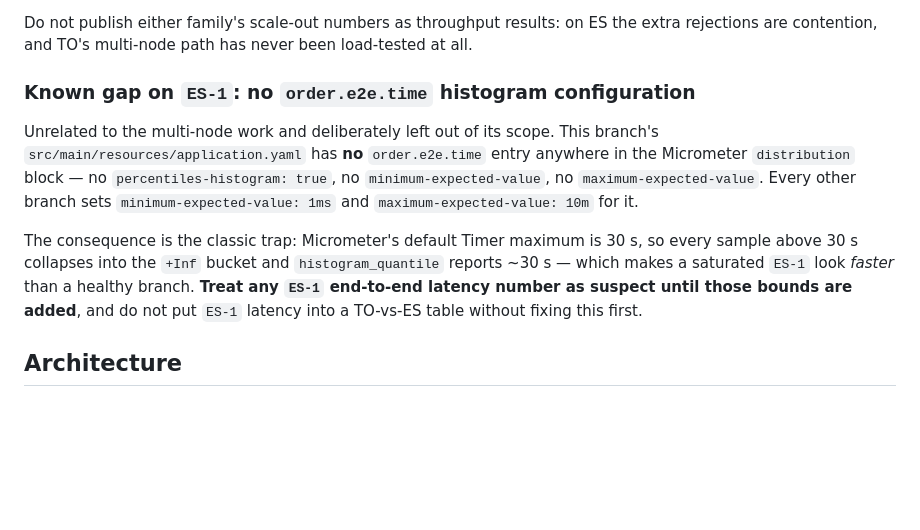
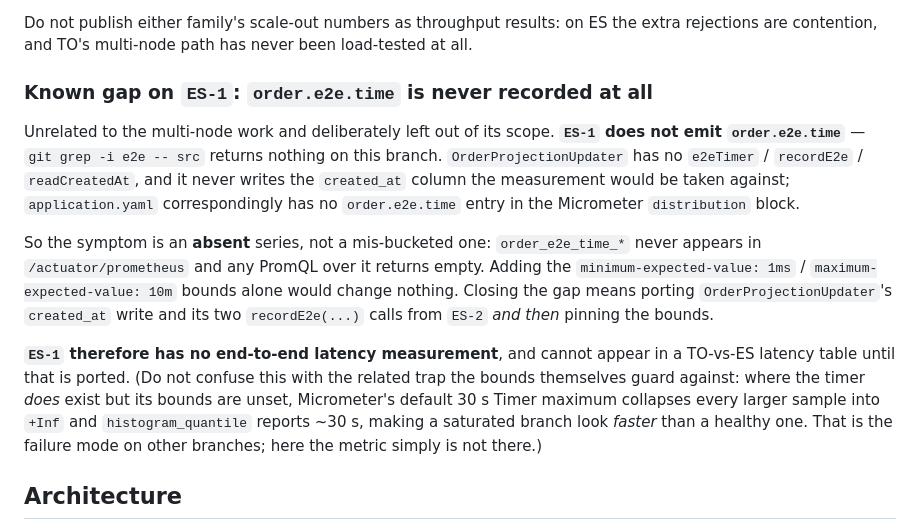
Before and after one commit to WiktorSzymanski/inventory-item, a Markdown page: CLAUDE.md, the part around the change. Rendered like a GitHub page; blank space fills up the shorter version.

Commit message:
Correct the ES-1 e2e gap: the metric is absent, not mis-bucketed
The previous wording said the gap was missing histogram bounds in application.yaml.
It is not: `git grep -i e2e -- src` returns nothing on ES-1 — OrderProjectionUpdater
has no e2eTimer/recordE2e/readCreatedAt and never writes created_at. Adding the bounds
would have fixed nothing, and the predicted ~30s symptom would never appear because the
series does not exist.

```diff
--- a/CLAUDE.md
+++ b/CLAUDE.md
@@ -127,19 +127,26 @@ such guard and rely on stock Modulith republication. None of it is load-tested a
 Do not publish either family's scale-out numbers as throughput results: on ES the extra
 rejections are contention, and TO's multi-node path has never been load-tested at all.
 
-### Known gap on `ES-1`: no `order.e2e.time` histogram configuration
+### Known gap on `ES-1`: `order.e2e.time` is never recorded at all
 
-Unrelated to the multi-node work and deliberately left out of its scope. This branch's
-`src/main/resources/application.yaml` has **no** `order.e2e.time` entry anywhere in the
-Micrometer `distribution` block — no `percentiles-histogram: true`, no
-`minimum-expected-value`, no `maximum-expected-value`. Every other branch sets
-`minimum-expected-value: 1ms` and `maximum-expected-value: 10m` for it.
+Unrelated to the multi-node work and deliberately left out of its scope. **`ES-1` does not
+emit `order.e2e.time`** — `git grep -i e2e -- src` returns nothing on this branch.
+`OrderProjectionUpdater` has no `e2eTimer` / `recordE2e` / `readCreatedAt`, and it never
+writes the `created_at` column the measurement would be taken against; `application.yaml`
+correspondingly has no `order.e2e.time` entry in the Micrometer `distribution` block.
 
-The consequence is the classic trap: Micrometer's default Timer maximum is 30 s, so every
-sample above 30 s collapses into the `+Inf` bucket and `histogram_quantile` reports ~30 s —
-which makes a saturated `ES-1` look *faster* than a healthy branch. **Treat any `ES-1`
-end-to-end latency number as suspect until those bounds are added**, and do not put `ES-1`
-latency into a TO-vs-ES table without fixing this first.
+So the symptom is an **absent** series, not a mis-bucketed one: `order_e2e_time_*` never
+appears in `/actuator/prometheus` and any PromQL over it returns empty. Adding the
+`minimum-expected-value: 1ms` / `maximum-expected-value: 10m` bounds alone would change
+nothing. Closing the gap means porting `OrderProjectionUpdater`'s `created_at` write and its
+two `recordE2e(...)` calls from `ES-2` *and then* pinning the bounds.
+
+**`ES-1` therefore has no end-to-end latency measurement**, and cannot appear in a TO-vs-ES
+latency table until that is ported. (Do not confuse this with the related trap the bounds
+themselves guard against: where the timer *does* exist but its bounds are unset, Micrometer's
+default 30 s Timer maximum collapses every larger sample into `+Inf` and
+`histogram_quantile` reports ~30 s, making a saturated branch look *faster* than a healthy
+one. That is the failure mode on other branches; here the metric simply is not there.)
 
 ## Architecture
 
```
